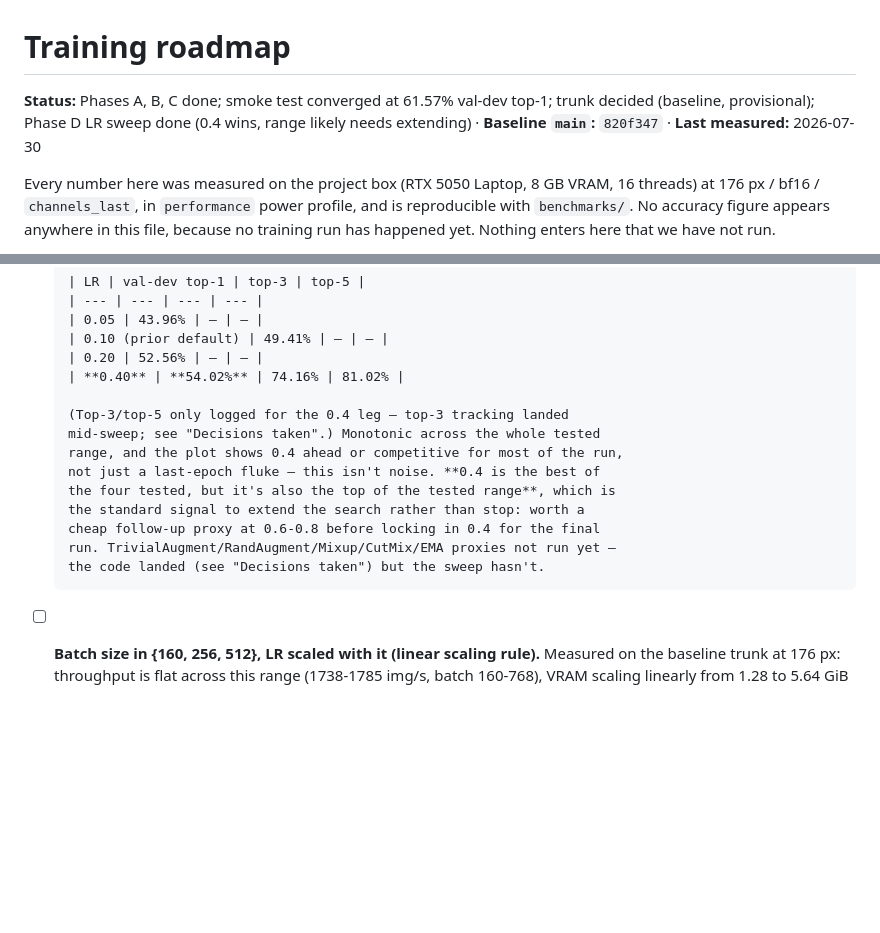
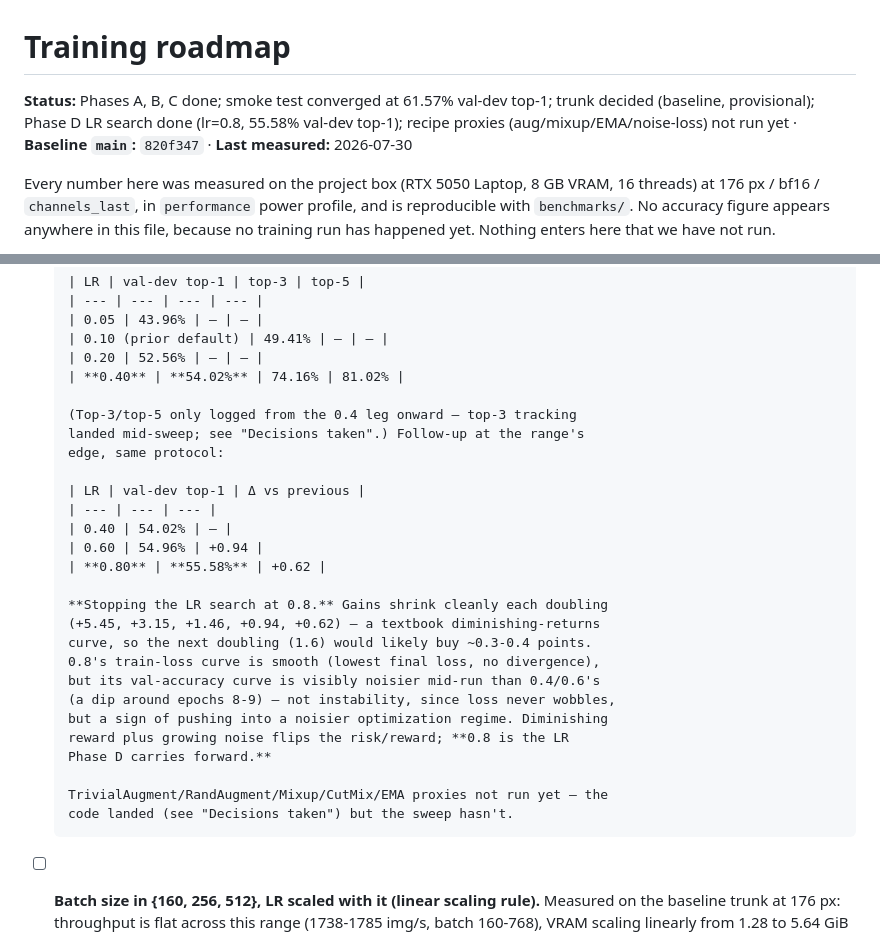
Before and after one commit to lorenzoliuzzo/supervised-learning-on-food-images, a Markdown page: plans/2026-07-30-training-roadmap.md, 2 parts joined by grey strips. Drawn GitHub-style; blank space fills up the shorter version.

Commit message:
Record LR search result: 0.8, stopping the search there
Follow-up at 0.6/0.8 continues the trend (54.96%, 55.58% val-dev
top-1) but gains shrink cleanly each doubling -- +5.45, +3.15, +1.46,
+0.94, +0.62. Diminishing reward plus a noisier (though not divergent)
val-accuracy curve at 0.8 flips the risk/reward against testing 1.6.
0.8 is the LR Phase D carries forward.

Co-Authored-By: Claude Sonnet 5 <noreply@anthropic.com>

```diff
--- a/plans/2026-07-30-training-roadmap.md
+++ b/plans/2026-07-30-training-roadmap.md
@@ -1,6 +1,6 @@
 # Training roadmap
 
-**Status:** Phases A, B, C done; smoke test converged at 61.57% val-dev top-1; trunk decided (baseline, provisional); Phase D LR sweep done (0.4 wins, range likely needs extending) · **Baseline `main`:** `820f347` · **Last measured:** 2026-07-30
+**Status:** Phases A, B, C done; smoke test converged at 61.57% val-dev top-1; trunk decided (baseline, provisional); Phase D LR search done (lr=0.8, 55.58% val-dev top-1); recipe proxies (aug/mixup/EMA/noise-loss) not run yet · **Baseline `main`:** `820f347` · **Last measured:** 2026-07-30
 
 Every number here was measured on the project box (RTX 5050 Laptop, 8 GB VRAM,
 16 threads) at 176 px / bf16 / `channels_last`, in `performance` power profile,
@@ -209,15 +209,28 @@ recipe are both decided.
       | 0.20 | 52.56% | — | — |
       | **0.40** | **54.02%** | 74.16% | 81.02% |
 
-      (Top-3/top-5 only logged for the 0.4 leg — top-3 tracking landed
-      mid-sweep; see "Decisions taken".) Monotonic across the whole tested
-      range, and the plot shows 0.4 ahead or competitive for most of the run,
-      not just a last-epoch fluke — this isn't noise. **0.4 is the best of
-      the four tested, but it's also the top of the tested range**, which is
-      the standard signal to extend the search rather than stop: worth a
-      cheap follow-up proxy at 0.6-0.8 before locking in 0.4 for the final
-      run. TrivialAugment/RandAugment/Mixup/CutMix/EMA proxies not run yet —
-      the code landed (see "Decisions taken") but the sweep hasn't.
+      (Top-3/top-5 only logged from the 0.4 leg onward — top-3 tracking
+      landed mid-sweep; see "Decisions taken".) Follow-up at the range's
+      edge, same protocol:
+
+      | LR | val-dev top-1 | Δ vs previous |
+      | --- | --- | --- |
+      | 0.40 | 54.02% | — |
+      | 0.60 | 54.96% | +0.94 |
+      | **0.80** | **55.58%** | +0.62 |
+
+      **Stopping the LR search at 0.8.** Gains shrink cleanly each doubling
+      (+5.45, +3.15, +1.46, +0.94, +0.62) — a textbook diminishing-returns
+      curve, so the next doubling (1.6) would likely buy ~0.3-0.4 points.
+      0.8's train-loss curve is smooth (lowest final loss, no divergence),
+      but its val-accuracy curve is visibly noisier mid-run than 0.4/0.6's
+      (a dip around epochs 8-9) — not instability, since loss never wobbles,
+      but a sign of pushing into a noisier optimization regime. Diminishing
+      reward plus growing noise flips the risk/reward; **0.8 is the LR
+      Phase D carries forward.**
+
+      TrivialAugment/RandAugment/Mixup/CutMix/EMA proxies not run yet — the
+      code landed (see "Decisions taken") but the sweep hasn't.
 - [ ] **Batch size in {160, 256, 512}, LR scaled with it (linear scaling rule).**
       Measured on the baseline trunk at 176 px: throughput is flat across this
       range (1738-1785 img/s, batch 160-768), VRAM scaling linearly from 1.28 to
```
